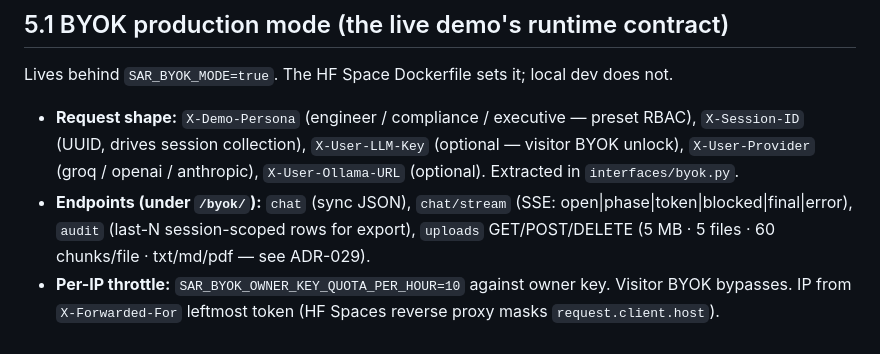
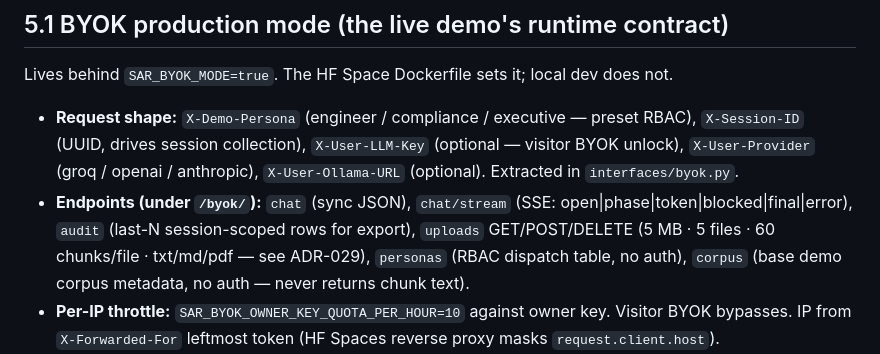
Before and after one commit to imsuperb/port-scanner, a Markdown page: CLAUDE.md, the part around the change. Drawn GitHub-style.

```diff
--- a/CLAUDE.md
+++ b/CLAUDE.md
@@ -179,7 +179,7 @@ uv run python -m scripts.cloud_bench          # local + cloud comparison
 Lives behind `SAR_BYOK_MODE=true`. The HF Space Dockerfile sets it; local dev does not.
 
 - **Request shape:** `X-Demo-Persona` (engineer / compliance / executive — preset RBAC), `X-Session-ID` (UUID, drives session collection), `X-User-LLM-Key` (optional — visitor BYOK unlock), `X-User-Provider` (groq / openai / anthropic), `X-User-Ollama-URL` (optional). Extracted in `interfaces/byok.py`.
-- **Endpoints (under `/byok/`):** `chat` (sync JSON), `chat/stream` (SSE: open|phase|token|blocked|final|error), `audit` (last-N session-scoped rows for export), `uploads` GET/POST/DELETE (5 MB · 5 files · 60 chunks/file · txt/md/pdf — see ADR-029).
+- **Endpoints (under `/byok/`):** `chat` (sync JSON), `chat/stream` (SSE: open|phase|token|blocked|final|error), `audit` (last-N session-scoped rows for export), `uploads` GET/POST/DELETE (5 MB · 5 files · 60 chunks/file · txt/md/pdf — see ADR-029), `personas` (RBAC dispatch table, no auth), `corpus` (base demo corpus metadata, no auth — never returns chunk text).
 - **Per-IP throttle:** `SAR_BYOK_OWNER_KEY_QUOTA_PER_HOUR=10` against owner key. Visitor BYOK bypasses. IP from `X-Forwarded-For` leftmost token (HF Spaces reverse proxy masks `request.client.host`).
 - **Persona presets:** `_DEMO_PERSONAS` in `interfaces/api.py` maps each persona to `(clearance, roles, style)`. Style is threaded into the synth system prompt via `GraphState.persona_style`.
 - **Cost-cut toggles (ADR-030):** `SAR_GROQ_MODEL=llama-3.1-8b-instant`, `SAR_RAG_FUSION_ENABLED=false`, `SAR_BYOK_SKIP_EVALUATOR=true`, `SAR_BYOK_SKIP_GRADER=true`, `SAR_FAITHFULNESS_GATE_ENABLED=false`, `SAR_RERANKER_TYPE=none`, `SAR_RELEVANCE_THRESHOLD=0.55`, `SAR_MAX_RETRIES=1`, `SAR_RERANK_TOP_K=10`. Router classifier short-circuits queries ≤80 chars to `query_type="simple"`. Net effect: ~2 Groq calls/chat vs ~5–6 before.
```
Also changed, not shown: architecture.md (+42 -0 lines), 1 other file.
